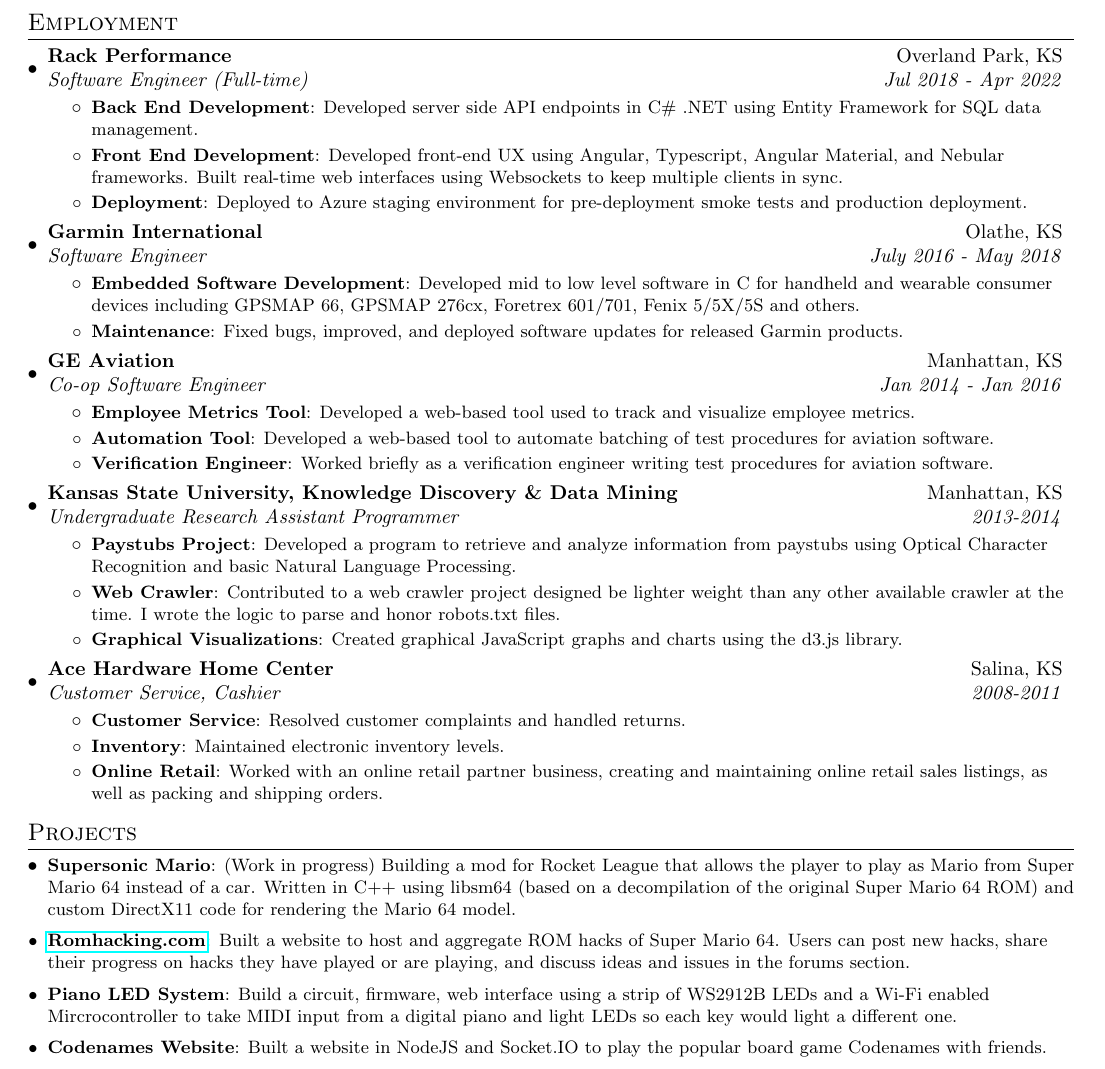
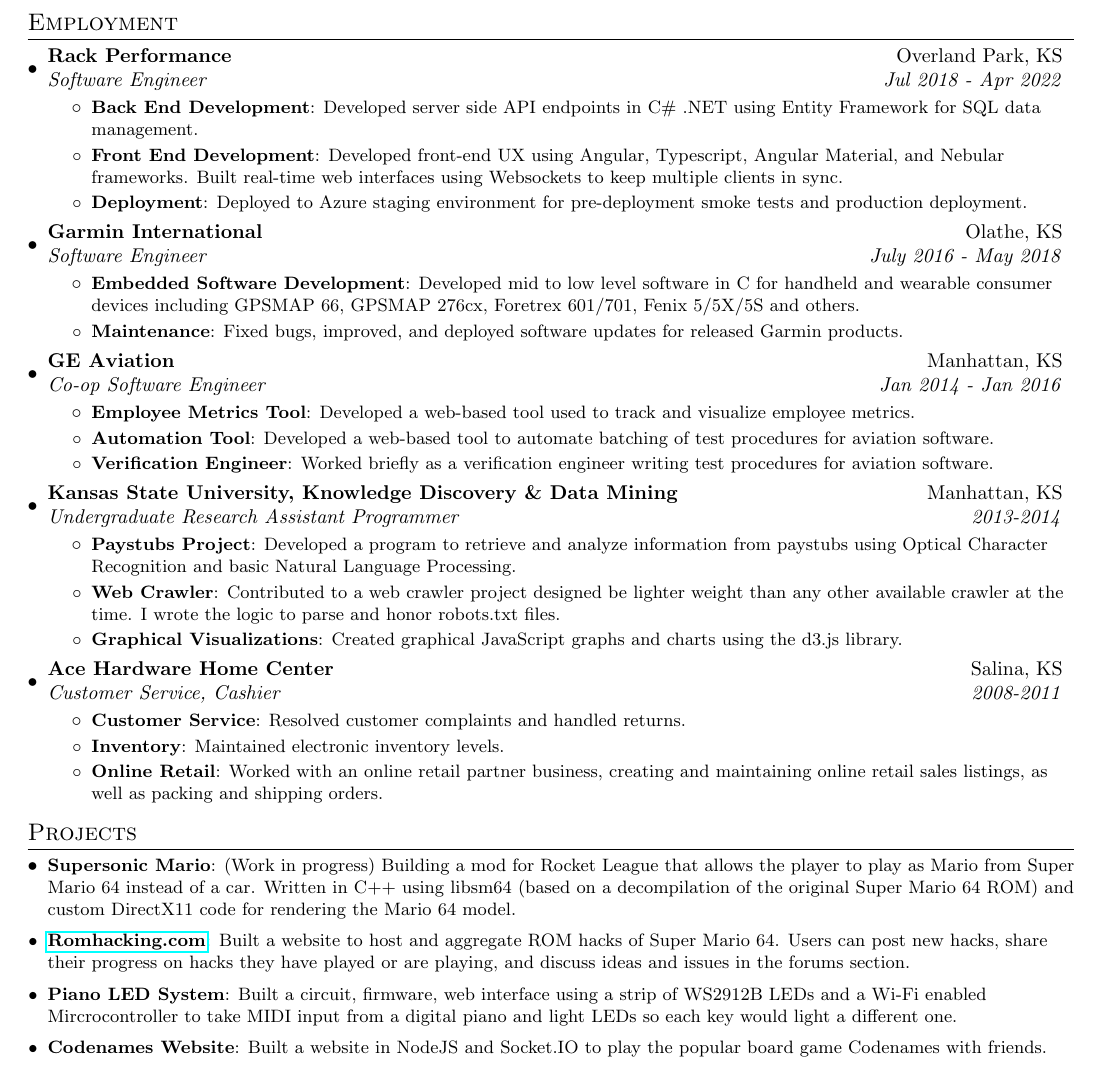
Before and after one commit to Serialbocks/Resume, a LaTeX CV (Resume.tex): part of the page, cut so that both start at the same text. Compiled offline with pdfLaTeX.

Commit message:
Fix misspelling

```diff
--- a/Resume.tex
+++ b/Resume.tex
@@ -110,7 +110,7 @@
 \section{Employment}
   \resumeSubHeadingListStart
     \resumeSubheading{Rack Performance}{Overland Park, KS}
-    {Software Engineer (Full-time)}{Jul 2018 - Apr 2022}
+    {Software Engineer}{Jul 2018 - Apr 2022}
     \resumeItemListStart
         \resumeItem{Back End Development}
           {Developed server side API endpoints in C\# .NET using Entity Framework for SQL data management.}
@@ -180,7 +180,7 @@
 \resumeSubItem{\urlNewWindow{Romhacking.com}}{Built a website to host and aggregate ROM hacks of Super Mario 64. Users can post new hacks, share their progress on
 hacks they have played or are playing, and discuss ideas and issues in the forums section.}
 \vspace{2pt}
-\resumeSubItem{Piano LED System}{Build a circuit, firmware, web interface using a strip of WS2912B LEDs and a Wi-Fi enabled Mircrocontroller to take MIDI input
+\resumeSubItem{Piano LED System}{Built a circuit, firmware, web interface using a strip of WS2912B LEDs and a Wi-Fi enabled Mircrocontroller to take MIDI input
   from a digital piano and light LEDs so each key would light a different one.}
   \vspace{2pt}
 \resumeSubItem{Codenames Website}{Built a website in NodeJS and Socket.IO to play the popular board game Codenames with friends.}
```
